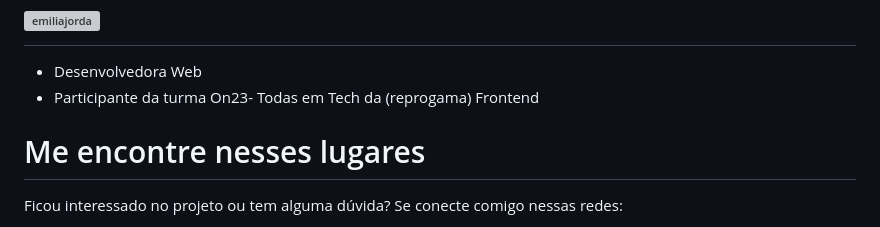
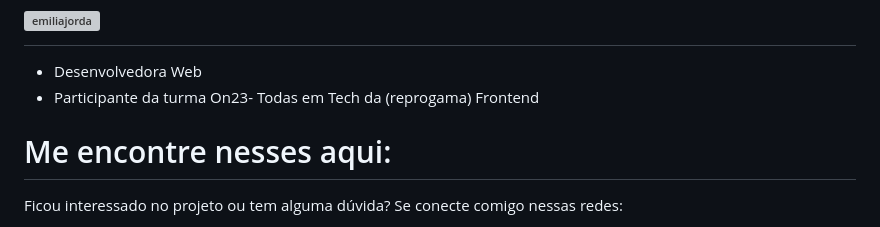
Before and after one commit to ejscerqueira/AcolhaMe, a Markdown page: README.md, the part around the change. Drawn GitHub-style; grey boxes are pictures that could not be loaded.

```diff
--- a/README.md
+++ b/README.md
@@ -61,7 +61,7 @@ O projeto AcolhaME não visa doação de valores e nem propõe encontro presenci
 -	Desenvolvedora Web
 -	Participante da turma On23- Todas em Tech da (reprogama) Frontend
 
- # Me encontre nesses lugares
+ # Me encontre nesses aqui:
 
 Ficou interessado no projeto ou tem alguma dúvida? Se conecte comigo nessas redes:
 
```
